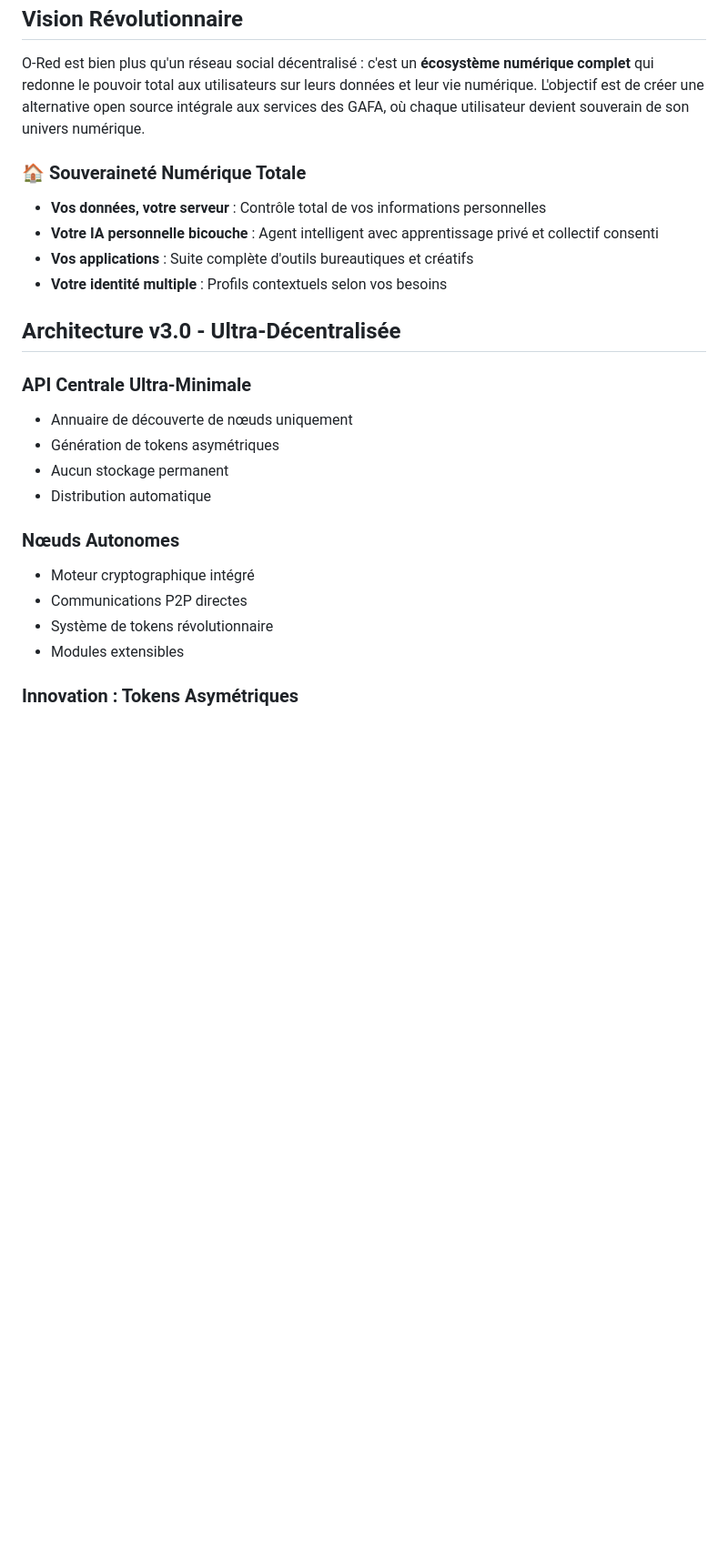
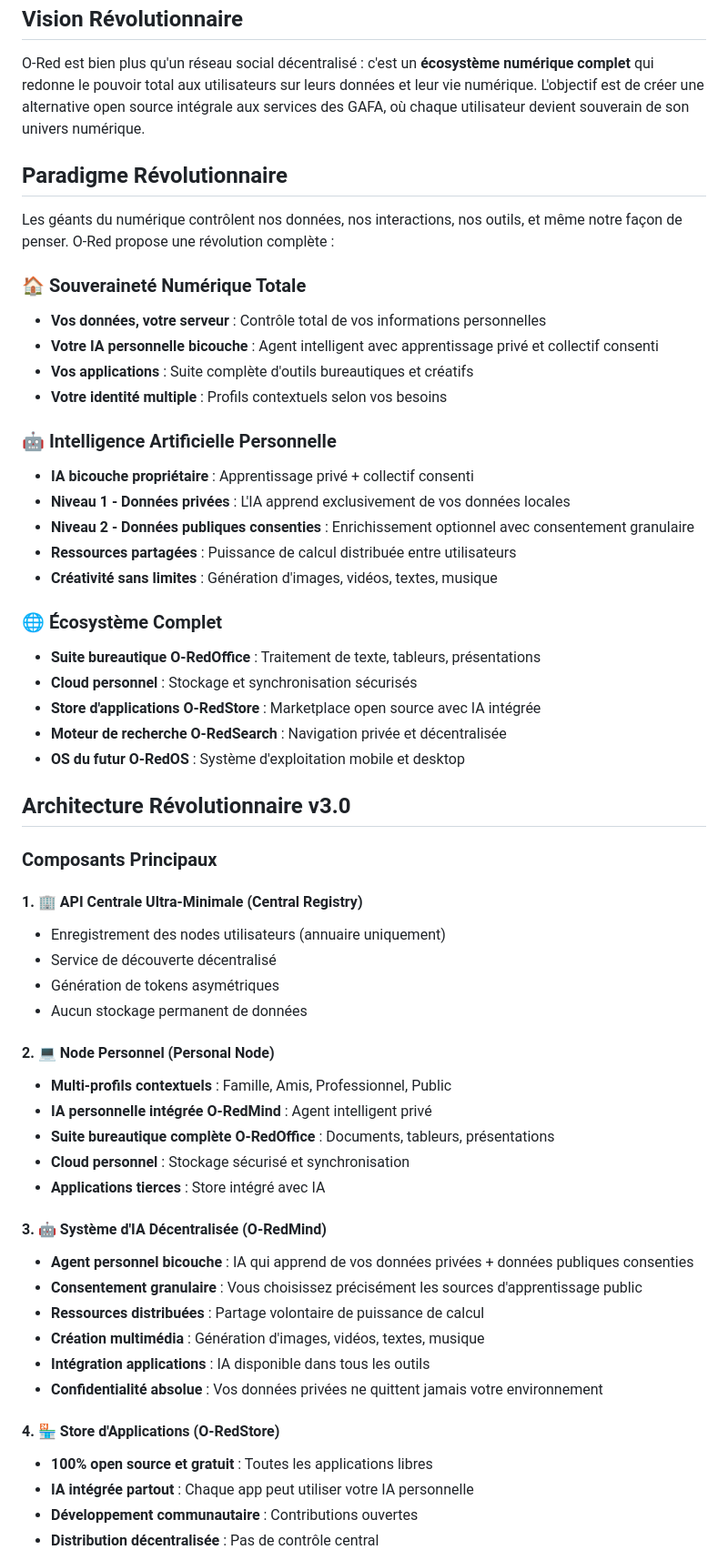
Before and after one commit to DiegoMoralesMagri/OpenRed, a Markdown page: README.md, the part around the change printed below. Shown: that part at 91% size. GitHub-like rendering; blank space fills up the shorter version.

```diff
--- a/README.md
+++ b/README.md
@@ -24,24 +24,58 @@ O-Red est un écosystème technologique complet qui vise à créer une alternati
 
 O-Red est bien plus qu'un réseau social décentralisé : c'est un **écosystème numérique complet** qui redonne le pouvoir total aux utilisateurs sur leurs données et leur vie numérique. L'objectif est de créer une alternative open source intégrale aux services des GAFA, où chaque utilisateur devient souverain de son univers numérique.
 
+## Paradigme Révolutionnaire
+
+Les géants du numérique contrôlent nos données, nos interactions, nos outils, et même notre façon de penser. O-Red propose une révolution complète :
+
 ### 🏠 Souveraineté Numérique Totale
 - **Vos données, votre serveur** : Contrôle total de vos informations personnelles
 - **Votre IA personnelle bicouche** : Agent intelligent avec apprentissage privé et collectif consenti
 - **Vos applications** : Suite complète d'outils bureautiques et créatifs
 - **Votre identité multiple** : Profils contextuels selon vos besoins
 
-## Architecture v3.0 - Ultra-Décentralisée
+### 🤖 Intelligence Artificielle Personnelle
+- **IA bicouche propriétaire** : Apprentissage privé + collectif consenti
+- **Niveau 1 - Données privées** : L'IA apprend exclusivement de vos données locales
+- **Niveau 2 - Données publiques consenties** : Enrichissement optionnel avec consentement granulaire
+- **Ressources partagées** : Puissance de calcul distribuée entre utilisateurs
+- **Créativité sans limites** : Génération d'images, vidéos, textes, musique
 
-### API Centrale Ultra-Minimale
-- Annuaire de découverte de nœuds uniquement
+### 🌐 Écosystème Complet
+- **Suite bureautique O-RedOffice** : Traitement de texte, tableurs, présentations
+- **Cloud personnel** : Stockage et synchronisation sécurisés
+- **Store d'applications O-RedStore** : Marketplace open source avec IA intégrée
+- **Moteur de recherche O-RedSearch** : Navigation privée et décentralisée
+- **OS du futur O-RedOS** : Système d'exploitation mobile et desktop
+
+## Architecture Révolutionnaire v3.0
+
+### Composants Principaux
+
+#### 1. 🏢 API Centrale Ultra-Minimale (Central Registry)
+- Enregistrement des nodes utilisateurs (annuaire uniquement)
+- Service de découverte décentralisé
 - Génération de tokens asymétriques
-- Aucun stockage permanent
-- Distribution automatique
+- Aucun stockage permanent de données
 
-### Nœuds Autonomes
-- Moteur cryptographique intégré
-- Communications P2P directes
-- Système de tokens révolutionnaire
-- Modules extensibles
+#### 2. 💻 Node Personnel (Personal Node)
+- **Multi-profils contextuels** : Famille, Amis, Professionnel, Public
+- **IA personnelle intégrée O-RedMind** : Agent intelligent privé
+- **Suite bureautique complète O-RedOffice** : Documents, tableurs, présentations
+- **Cloud personnel** : Stockage sécurisé et synchronisation
+- **Applications tierces** : Store intégré avec IA
 
-### Innovation : Tokens Asymétriques
+#### 3. 🤖 Système d'IA Décentralisée (O-RedMind)
+- **Agent personnel bicouche** : IA qui apprend de vos données privées + données publiques consenties
+- **Consentement granulaire** : Vous choisissez précisément les sources d'apprentissage public
+- **Ressources distribuées** : Partage volontaire de puissance de calcul
+- **Création multimédia** : Génération d'images, vidéos, textes, musique
+- **Intégration applications** : IA disponible dans tous les outils
+- **Confidentialité absolue** : Vos données privées ne quittent jamais votre environnement
+
+#### 4. 🏪 Store d'Applications (O-RedStore)
+- **100% open source et gratuit** : Toutes les applications libres
+- **IA intégrée partout** : Chaque app peut utiliser votre IA personnelle
+- **Développement communautaire** : Contributions ouvertes
+- **Distribution décentralisée** : Pas de contrôle central
+
```
Also changed, not shown: other parts of README.md (+39 -1 lines).
